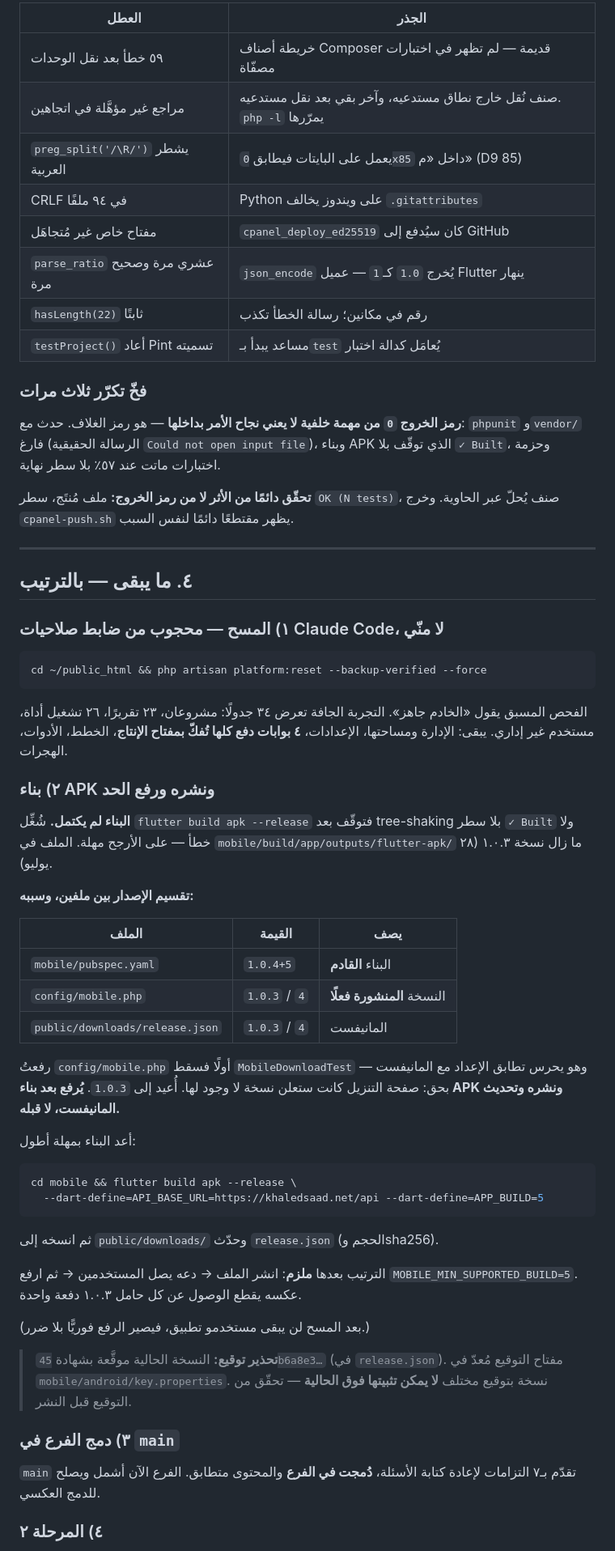
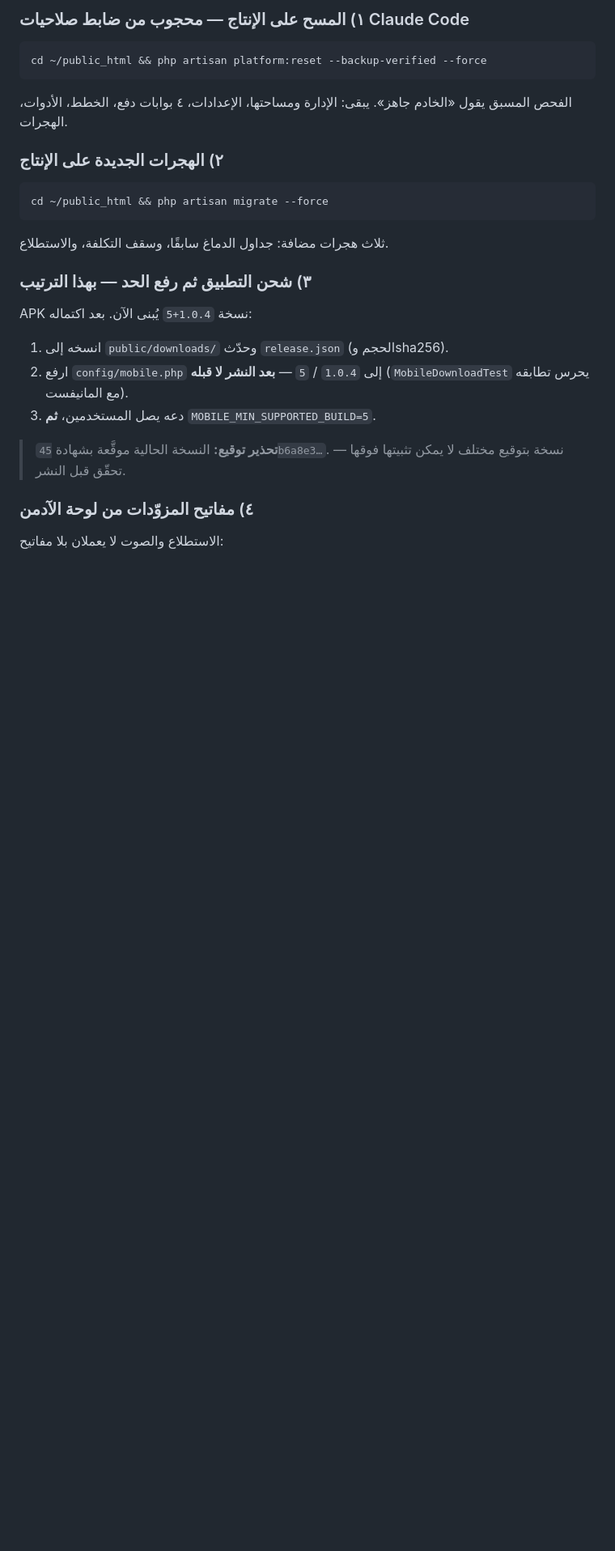
Before and after one commit to alfainternational/khaledsaad, a Markdown page: docs/architecture/SESSION-HANDOFF-2026-07-29.md, the part around one of its changes. Shown at 81% size. Drawn GitHub-style; blank space fills up the shorter version.

````diff
--- a/docs/architecture/SESSION-HANDOFF-2026-07-29.md
+++ b/docs/architecture/SESSION-HANDOFF-2026-07-29.md
@@ -57,80 +81,34 @@
 
-| العطل | الجذر |
-| --- | --- |
-| ٥٩ خطأ بعد نقل الوحدات | خريطة أصناف Composer قديمة — لم تظهر في اختبارات مصفّاة |
-| مراجع غير مؤهَّلة في اتجاهين | صنف نُقل خارج نطاق مستدعيه، وآخر بقي بعد نقل مستدعيه. `php -l` يمرّرها |
-| `preg_split('/\R/')` يشطر العربية | يعمل على البايتات فيطابق `0x85` داخل «م» (D9 85) |
-| CRLF في ٩٤ ملفًا | Python على ويندوز يخالف `.gitattributes` |
-| مفتاح خاص غير مُتجاهَل | `cpanel_deploy_ed25519` كان سيُدفع إلى GitHub |
-| `parse_ratio` عشري مرة وصحيح مرة | `json_encode` يُخرج `1.0` كـ`1` — عميل Flutter ينهار |
-| `hasLength(22)` ثابتًا | رقم في مكانين؛ رسالة الخطأ تكذب |
-| `testProject()` أعاد Pint تسميته | مساعد يبدأ بـ`test` يُعامَل كدالة اختبار |
-
-### فخّ تكرّر ثلاث مرات
-
-**رمز الخروج `0` من مهمة خلفية لا يعني نجاح الأمر بداخلها** — هو رمز الغلاف.
-حدث مع: `phpunit` و`vendor/` فارغ (الرسالة الحقيقية `Could not open input
-file`)، وبناء APK الذي توقّف بلا `✓ Built`، وحزمة اختبارات ماتت عند ٥٧٪ بلا
-سطر نهاية.
-
-**تحقّق دائمًا من الأثر لا من رمز الخروج:** ملف مُنتَج، سطر `OK (N tests)`،
-صنف يُحلّ عبر الحاوية. وخرج `cpanel-push.sh` يظهر مقتطعًا دائمًا لنفس السبب.
-
----
-
-## ٤. ما يبقى — بالترتيب
-
-### ١) المسح — محجوب من ضابط صلاحيات Claude Code، لا منّي
+### ١) المسح على الإنتاج — محجوب من ضابط صلاحيات Claude Code
 
 ```bash
 cd ~/public_html && php artisan platform:reset --backup-verified --force
 ```
 
-الفحص المسبق يقول «الخادم جاهز». التجربة الجافة تعرض ٣٤ جدولًا: مشروعان،
-٢٣ تقريرًا، ٢٦ تشغيل أداة، مستخدم غير إداري. يبقى: الإدارة ومساحتها،
-الإعدادات، **٤ بوابات دفع كلها تُفكّ بمفتاح الإنتاج**، الخطط، الأدوات، الهجرات.
+الفحص المسبق يقول «الخادم جاهز». يبقى: الإدارة ومساحتها، الإعدادات، ٤ بوابات
+دفع، الخطط، الأدوات، الهجرات.
 
-### ٢) بناء APK ونشره ورفع الحد
-
-**البناء لم يكتمل.** شُغِّل `flutter build apk --release` فتوقّف بعد
-tree-shaking بلا سطر `✓ Built` ولا خطأ — على الأرجح مهلة. الملف في
-`mobile/build/app/outputs/flutter-apk/` ما زال نسخة ١.٠.٣ (٢٨ يوليو).
-
-**تقسيم الإصدار بين ملفين، وسببه:**
-
-| الملف | القيمة | يصف |
-| --- | --- | --- |
-| `mobile/pubspec.yaml` | `1.0.4+5` | البناء **القادم** |
-| `config/mobile.php` | `1.0.3` / `4` | النسخة **المنشورة فعلًا** |
-| `public/downloads/release.json` | `1.0.3` / `4` | المانيفست |
-
-رفعتُ `config/mobile.php` أولًا فسقط `MobileDownloadTest` — وهو يحرس تطابق
-الإعداد مع المانيفست بحق: صفحة التنزيل كانت ستعلن نسخة لا وجود لها. أُعيد
-إلى `1.0.3`. **يُرفع بعد بناء APK ونشره وتحديث المانيفست، لا قبله.**
-
-أعد البناء بمهلة أطول:
+### ٢) الهجرات الجديدة على الإنتاج
 
 ```bash
-cd mobile && flutter build apk --release \
-  --dart-define=API_BASE_URL=https://khaledsaad.net/api --dart-define=APP_BUILD=5
+cd ~/public_html && php artisan migrate --force
 ```
 
-ثم انسخه إلى `public/downloads/` وحدّث `release.json` (الحجم وsha256).
+ثلاث هجرات مضافة: جداول الدماغ سابقًا، وسقف التكلفة، والاستطلاع.
 
-الترتيب بعدها **ملزم**: انشر الملف → دعه يصل المستخدمين → ثم ارفع
-`MOBILE_MIN_SUPPORTED_BUILD=5`. عكسه يقطع الوصول عن كل حامل ١.٠.٣ دفعة واحدة.
+### ٣) شحن التطبيق ثم رفع الحد — **بهذا الترتيب**
 
-(بعد المسح لن يبقى مستخدمو تطبيق، فيصير الرفع فوريًّا بلا ضرر.)
+APK نسخة `1.0.4+5` يُبنى الآن. بعد اكتماله:
 
-> **تحذير توقيع:** النسخة الحالية موقَّعة بشهادة
-> `45b6a8e3…` (في `release.json`). مفتاح التوقيع مُعدّ في
-> `mobile/android/key.properties`. نسخة بتوقيع مختلف **لا يمكن تثبيتها فوق
-> الحالية** — تحقّق من التوقيع قبل النشر.
+1. انسخه إلى `public/downloads/` وحدّث `release.json` (الحجم وsha256).
+2. ارفع `config/mobile.php` إلى `1.0.4` / `5` — **بعد النشر لا قبله**
+   (`MobileDownloadTest` يحرس تطابقه مع المانيفست).
+3. دعه يصل المستخدمين، **ثم** `MOBILE_MIN_SUPPORTED_BUILD=5`.
 
-### ٣) دمج الفرع في `main`
+> **تحذير توقيع:** النسخة الحالية موقَّعة بشهادة `45b6a8e3…`. نسخة بتوقيع
+> مختلف لا يمكن تثبيتها فوقها — تحقّق قبل النشر.
 
-`main` تقدّم بـ٧ التزامات لإعادة كتابة الأسئلة، **دُمجت في الفرع**
-والمحتوى متطابق. الفرع الآن أشمل ويصلح للدمج العكسي.
+### ٤) مفاتيح المزوّدات من لوحة الآدمن
 
-### ٤) المرحلة ٢
+الاستطلاع والصوت لا يعملان بلا مفاتيح:
 
````
Also changed, not shown: other parts of docs/architecture/SESSION-HANDOFF-2026-07-29.md (+84 -52 lines).
